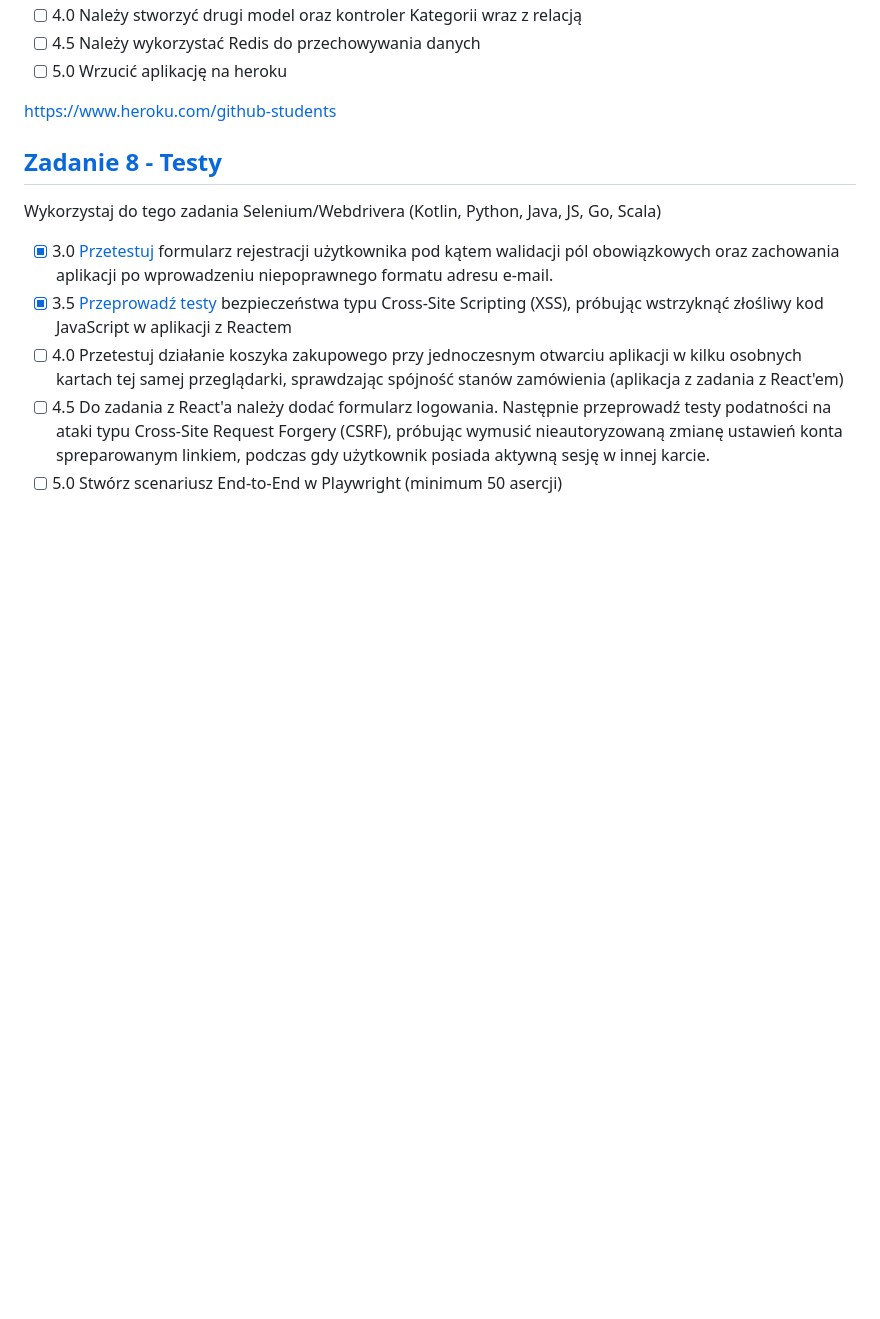
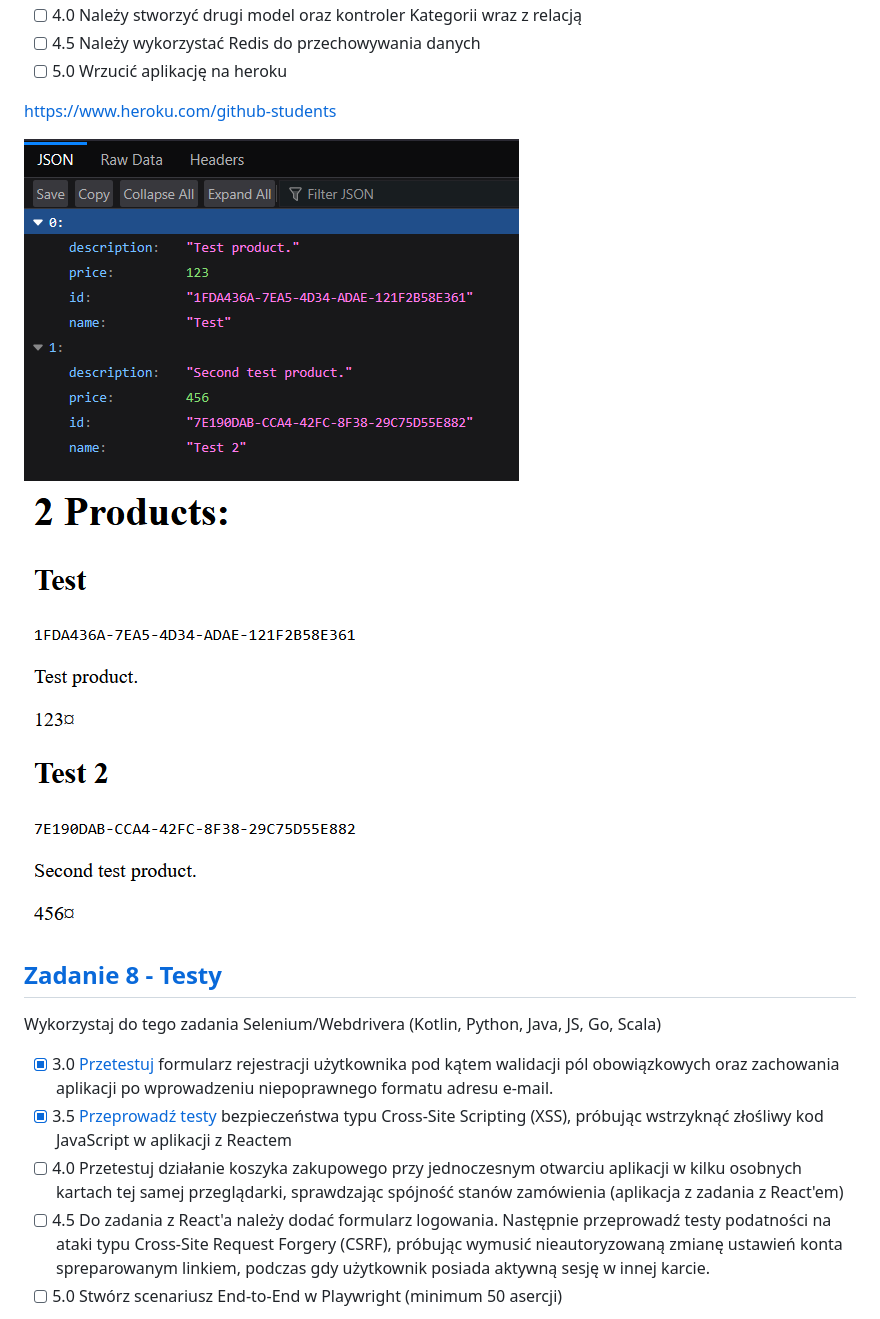
Before and after one commit to j-markiewicz/projektowanie-obiektowe, a Markdown page: README.md, the part around the change printed below. Drawn GitHub-style; pictures changed too: 7/1.png (added), 7/2.png (added); blank space fills up the shorter version.

```diff
--- a/README.md
+++ b/README.md
@@ -95,6 +95,9 @@ Proszę napisać prostą aplikację w Vaporze, wykorzystując Leaf jako silnik s
 - [ ] 5.0 Wrzucić aplikację na heroku
 
 <https://www.heroku.com/github-students>
+
+![screenshot odpowiedzi API z produktami](./7/1.png)
+![screenshot strony z produktami](./7/2.png)
 
 ## [Zadanie 8 - Testy](./8/)
 
```
Also changed, not shown: other parts of README.md (+2 -2 lines), 4 other files.
